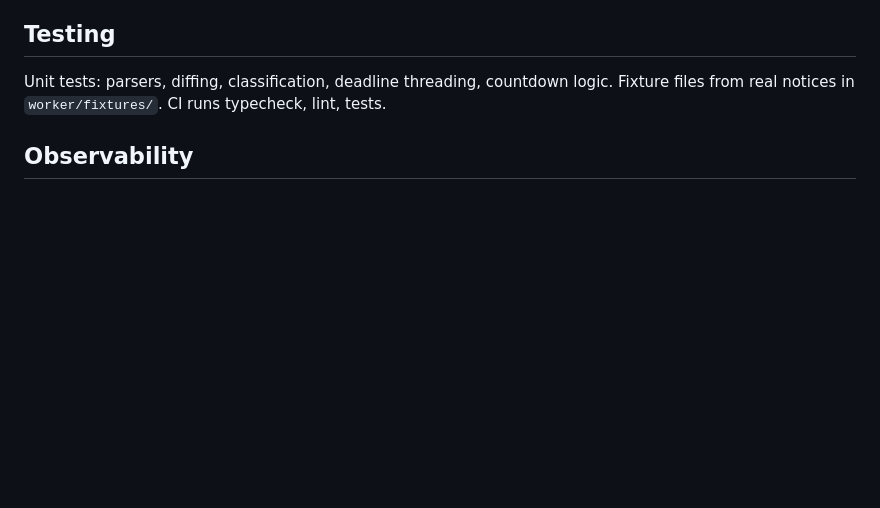
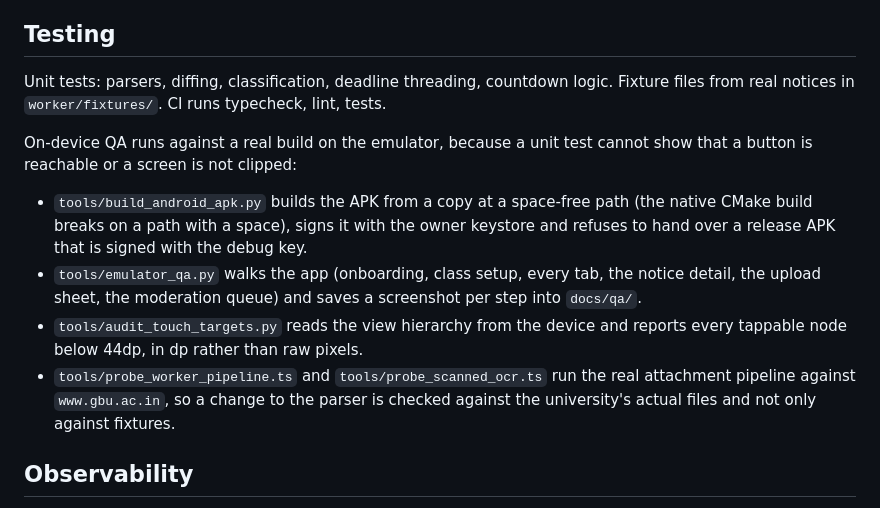
Before and after one commit to acro777x/gbu-one, a Markdown page: docs/ARCHITECTURE.md, the part around the change. Drawn GitHub-style; blank space fills up the shorter version.

Commit message:
docs: record the on-device QA tooling in the architecture doc

```diff
--- a/docs/ARCHITECTURE.md
+++ b/docs/ARCHITECTURE.md
@@ -105,5 +105,11 @@ All sources and intervals in `worker/sources.config.ts` so URL/host changes (GBU
 ## Testing
 Unit tests: parsers, diffing, classification, deadline threading, countdown logic. Fixture files from real notices in `worker/fixtures/`. CI runs typecheck, lint, tests.
 
+On-device QA runs against a real build on the emulator, because a unit test cannot show that a button is reachable or a screen is not clipped:
+- `tools/build_android_apk.py` builds the APK from a copy at a space-free path (the native CMake build breaks on a path with a space), signs it with the owner keystore and refuses to hand over a release APK that is signed with the debug key.
+- `tools/emulator_qa.py` walks the app (onboarding, class setup, every tab, the notice detail, the upload sheet, the moderation queue) and saves a screenshot per step into `docs/qa/`.
+- `tools/audit_touch_targets.py` reads the view hierarchy from the device and reports every tappable node below 44dp, in dp rather than raw pixels.
+- `tools/probe_worker_pipeline.ts` and `tools/probe_scanned_ocr.ts` run the real attachment pipeline against `www.gbu.ac.in`, so a change to the parser is checked against the university's actual files and not only against fixtures.
+
 ## Observability
 Worker logs structured JSON, never logs PII or credentials. A `worker_runs` table records each run (source, status, items found, errors). Alert owner (GitHub issue or email) if a source fails 3 runs in a row.
```
